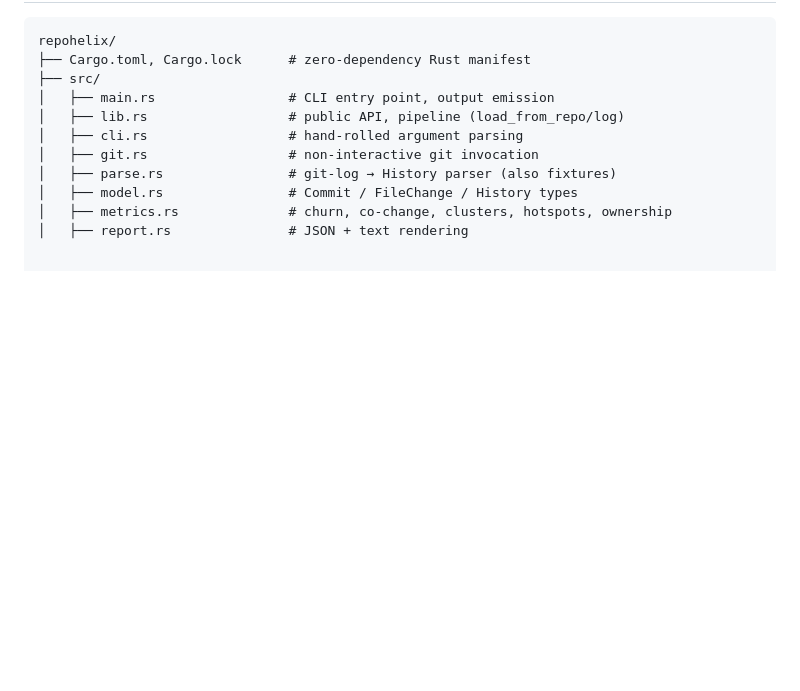
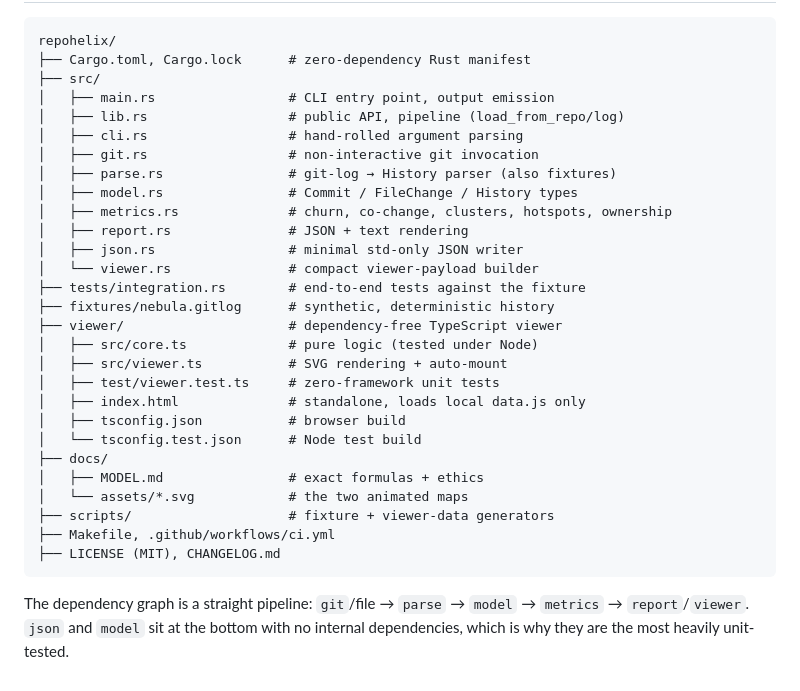
Before and after one commit to cirxineiaviegxas/RepoHelix, a Markdown page: README.md, the part around the change. Drawn GitHub-style; blank space fills up the shorter version.

Commit message:
docs: correct the README.md section
Worth writing down: the contract is not obvious from the types alone.

````diff
--- a/README.md
+++ b/README.md
@@ -328,3 +328,25 @@ repohelix/
 │   ├── model.rs                # Commit / FileChange / History types
 │   ├── metrics.rs              # churn, co-change, clusters, hotspots, ownership
 │   ├── report.rs               # JSON + text rendering
+│   ├── json.rs                 # minimal std-only JSON writer
+│   └── viewer.rs               # compact viewer-payload builder
+├── tests/integration.rs        # end-to-end tests against the fixture
+├── fixtures/nebula.gitlog      # synthetic, deterministic history
+├── viewer/                     # dependency-free TypeScript viewer
+│   ├── src/core.ts             # pure logic (tested under Node)
+│   ├── src/viewer.ts           # SVG rendering + auto-mount
+│   ├── test/viewer.test.ts     # zero-framework unit tests
+│   ├── index.html              # standalone, loads local data.js only
+│   ├── tsconfig.json           # browser build
+│   └── tsconfig.test.json      # Node test build
+├── docs/
+│   ├── MODEL.md                # exact formulas + ethics
+│   └── assets/*.svg            # the two animated maps
+├── scripts/                    # fixture + viewer-data generators
+├── Makefile, .github/workflows/ci.yml
+├── LICENSE (MIT), CHANGELOG.md
+```
+
+The dependency graph is a straight pipeline: `git`/file → `parse` → `model` →
+`metrics` → `report`/`viewer`. `json` and `model` sit at the bottom with no
+internal dependencies, which is why they are the most heavily unit-tested.
````
